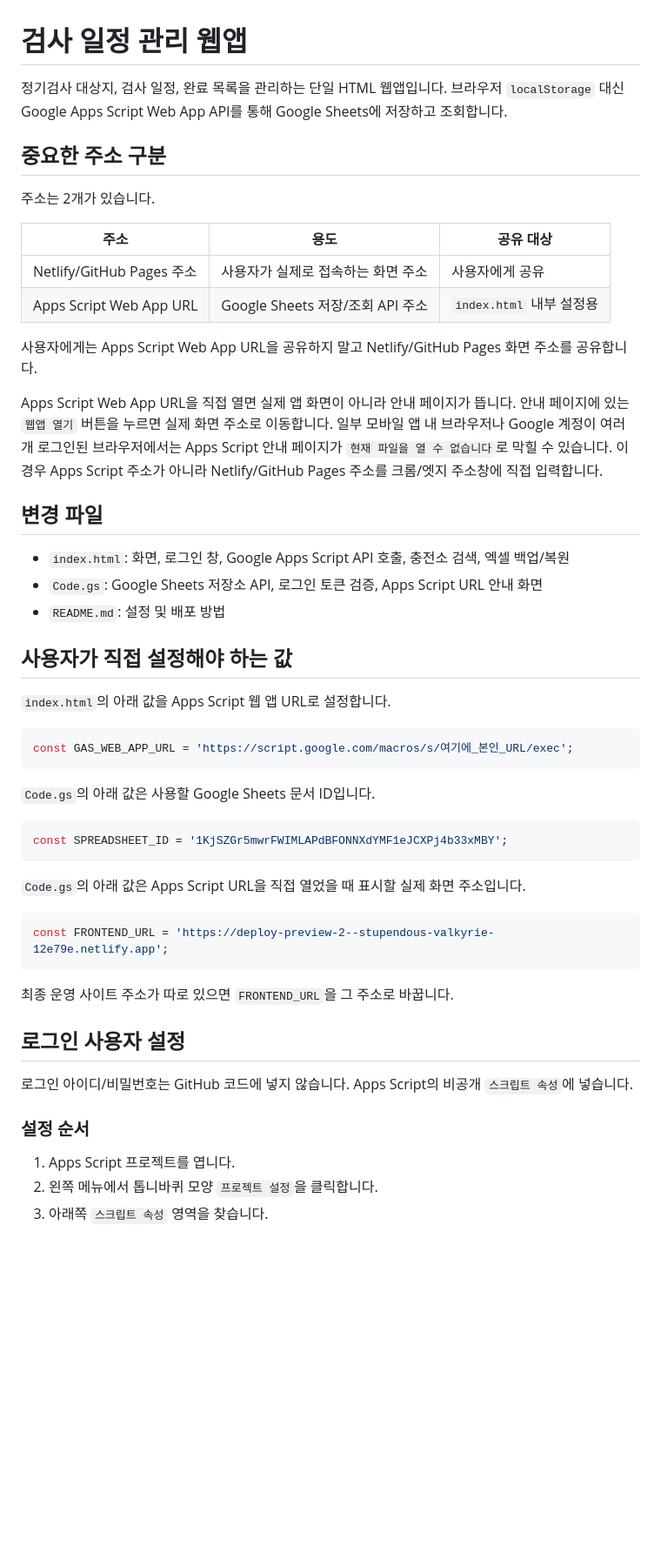
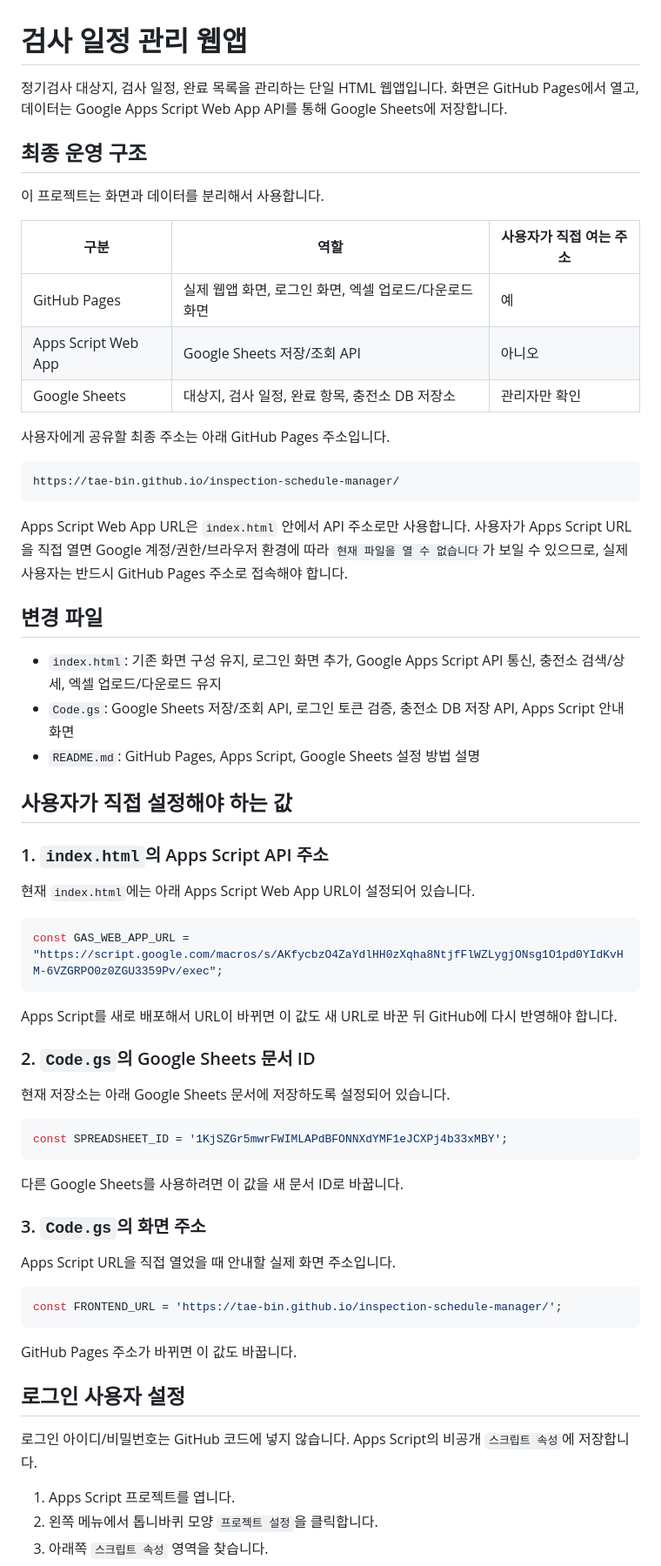
Before and after one commit to tae-bin/inspection-schedule-manager, a Markdown page: README.md, the part around one of its changes. Shown at 87% size. GitHub-like rendering; blank space fills up the shorter version.

Commit message:
Document GitHub Pages deployment flow

````diff
--- a/README.md
+++ b/README.md
@@ -1,53 +1,66 @@
 # 검사 일정 관리 웹앱
 
-정기검사 대상지, 검사 일정, 완료 목록을 관리하는 단일 HTML 웹앱입니다. 브라우저 `localStorage` 대신 Google Apps Script Web App API를 통해 Google Sheets에 저장하고 조회합니다.
+정기검사 대상지, 검사 일정, 완료 목록을 관리하는 단일 HTML 웹앱입니다. 화면은 GitHub Pages에서 열고, 데이터는 Google Apps Script Web App API를 통해 Google Sheets에 저장합니다.
 
-## 중요한 주소 구분
+## 최종 운영 구조
 
-주소는 2개가 있습니다.
+이 프로젝트는 화면과 데이터를 분리해서 사용합니다.
 
-| 주소 | 용도 | 공유 대상 |
+| 구분 | 역할 | 사용자가 직접 여는 주소 |
 | --- | --- | --- |
-| Netlify/GitHub Pages 주소 | 사용자가 실제로 접속하는 화면 주소 | 사용자에게 공유 |
-| Apps Script Web App URL | Google Sheets 저장/조회 API 주소 | `index.html` 내부 설정용 |
+| GitHub Pages | 실제 웹앱 화면, 로그인 화면, 엑셀 업로드/다운로드 화면 | 예 |
+| Apps Script Web App | Google Sheets 저장/조회 API | 아니오 |
+| Google Sheets | 대상지, 검사 일정, 완료 항목, 충전소 DB 저장소 | 관리자만 확인 |
 
-사용자에게는 Apps Script Web App URL을 공유하지 말고 Netlify/GitHub Pages 화면 주소를 공유합니다.
+사용자에게 공유할 최종 주소는 아래 GitHub Pages 주소입니다.
 
-Apps Script Web App URL을 직접 열면 실제 앱 화면이 아니라 안내 페이지가 뜹니다. 안내 페이지에 있는 `웹앱 열기` 버튼을 누르면 실제 화면 주소로 이동합니다. 일부 모바일 앱 내 브라우저나 Google 계정이 여러 개 로그인된 브라우저에서는 Apps Script 안내 페이지가 `현재 파일을 열 수 없습니다`로 막힐 수 있습니다. 이 경우 Apps Script 주소가 아니라 Netlify/GitHub Pages 주소를 크롬/엣지 주소창에 직접 입력합니다.
+```text
+https://tae-bin.github.io/inspection-schedule-manager/
+```
+
+Apps Script Web App URL은 `index.html` 안에서 API 주소로만 사용합니다. 사용자가 Apps Script URL을 직접 열면 Google 계정/권한/브라우저 환경에 따라 `현재 파일을 열 수 없습니다`가 보일 수 있으므로, 실제 사용자는 반드시 GitHub Pages 주소로 접속해야 합니다.
 
 ## 변경 파일
 
-- `index.html`: 화면, 로그인 창, Google Apps Script API 호출, 충전소 검색, 엑셀 백업/복원
-- `Code.gs`: Google Sheets 저장소 API, 로그인 토큰 검증, Apps Script URL 안내 화면
-- `README.md`: 설정 및 배포 방법
+- `index.html`: 기존 화면 구성 유지, 로그인 화면 추가, Google Apps Script API 통신, 충전소 검색/상세, 엑셀 업로드/다운로드 유지
+- `Code.gs`: Google Sheets 저장/조회 API, 로그인 토큰 검증, 충전소 DB 저장 API, Apps Script 안내 화면
+- `README.md`: GitHub Pages, Apps Script, Google Sheets 설정 방법 설명
 
 ## 사용자가 직접 설정해야 하는 값
 
-`index.html`의 아래 값을 Apps Script 웹 앱 URL로 설정합니다.
+### 1. `index.html`의 Apps Script API 주소
+
+현재 `index.html`에는 아래 Apps Script Web App URL이 설정되어 있습니다.
 
 ```js
-const GAS_WEB_APP_URL = 'https://script.google.com/macros/s/여기에_본인_URL/exec';
+const GAS_WEB_APP_URL = "https://script.google.com/macros/s/AKfycbzO4ZaYdlHH0zXqha8NtjfFlWZLygjONsg1O1pd0YIdKvHM-6VZGRPO0z0ZGU3359Pv/exec";
 ```
 
-`Code.gs`의 아래 값은 사용할 Google Sheets 문서 ID입니다.
+Apps Script를 새로 배포해서 URL이 바뀌면 이 값도 새 URL로 바꾼 뒤 GitHub에 다시 반영해야 합니다.
+
+### 2. `Code.gs`의 Google Sheets 문서 ID
+
+현재 저장소는 아래 Google Sheets 문서에 저장하도록 설정되어 있습니다.
 
 ```js
 const SPREADSHEET_ID = '1KjSZGr5mwrFWIMLAPdBFONNXdYMF1eJCXPj4b33xMBY';
 ```
 
-`Code.gs`의 아래 값은 Apps Script URL을 직접 열었을 때 표시할 실제 화면 주소입니다.
+다른 Google Sheets를 사용하려면 이 값을 새 문서 ID로 바꿉니다.
+
+### 3. `Code.gs`의 화면 주소
+
+Apps Script URL을 직접 열었을 때 안내할 실제 화면 주소입니다.
 
 ```js
-const FRONTEND_URL = 'https://deploy-preview-2--stupendous-valkyrie-12e79e.netlify.app';
+const FRONTEND_URL = 'https://tae-bin.github.io/inspection-schedule-manager/';
 ```
 
-최종 운영 사이트 주소가 따로 있으면 `FRONTEND_URL`을 그 주소로 바꿉니다.
+GitHub Pages 주소가 바뀌면 이 값도 바꿉니다.
 
 ## 로그인 사용자 설정
 
-로그인 아이디/비밀번호는 GitHub 코드에 넣지 않습니다. Apps Script의 비공개 `스크립트 속성`에 넣습니다.
-
-### 설정 순서
+로그인 아이디/비밀번호는 GitHub 코드에 넣지 않습니다. Apps Script의 비공개 `스크립트 속성`에 저장합니다.
 
 1. Apps Script 프로젝트를 엽니다.
 2. 왼쪽 메뉴에서 톱니바퀴 모양 `프로젝트 설정`을 클릭합니다.
````
Also changed, not shown: other parts of README.md (+58 -24 lines).
